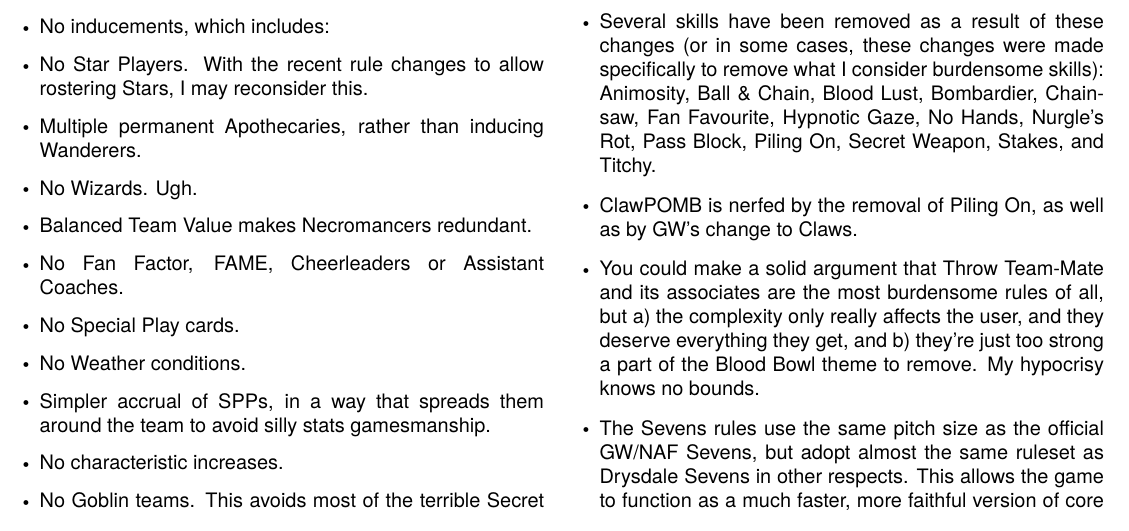
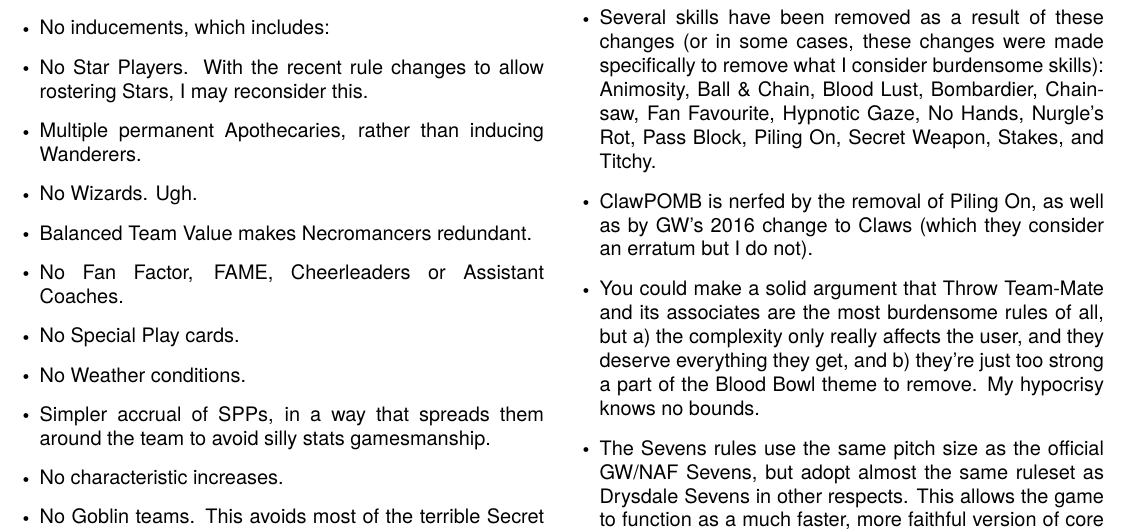
Before and after one commit to ibsh/bbb, a LaTeX document (bbb.tex, which reads changes.tex): part of page 22 of 22, cut so that both start at the same text. Compiled offline with pdfLaTeX.

Commit message:
I didn't realise the Claw change was reverted in the errata. God knows why.

```diff
--- a/changes.tex
+++ b/changes.tex
@@ -22,7 +22,7 @@
 \item On the upside (?) I added Brettonians and Simians from the NAF's unofficial races.
 \item I took Throw Team-Mate off the Human Ogre and the Wood Elf Treeman since there are no Star Players to throw. I saw no need to adjust their price as a result.
 \item Several skills have been removed as a result of these changes (or in some cases, these changes were made specifically to remove what I consider burdensome skills): Animosity, Ball \& Chain, Blood Lust, Bombardier, Chainsaw, Fan Favourite, Hypnotic Gaze, No Hands, Nurgle's Rot, Pass Block, Piling On, Secret Weapon, Stakes, and Titchy.
-\item ClawPOMB is nerfed by the removal of Piling On, as well as by GW's change to Claws.
+\item ClawPOMB is nerfed by the removal of Piling On, as well as by GW's 2016 change to Claws (which they consider an erratum but I do not).
 \item You could make a solid argument that Throw Team-Mate and its associates are the most burdensome rules of all, but a) the complexity only really affects the user, and they deserve everything they get, and b) they're just too strong a part of the Blood Bowl theme to remove. My hypocrisy knows no bounds.
 \item The Sevens rules use the same pitch size as the official GW/NAF Sevens, but adopt almost the same ruleset as Drysdale Sevens in other respects. This allows the game to function as a much faster, more faithful version of core Blood Bowl rather than having the "everyone's an amateur" conceit of GW/NAF, and avoiding the dual line of scrimmage oddity.
 \end{itemize}
```
Also changed, not shown: bbb.pdf.
